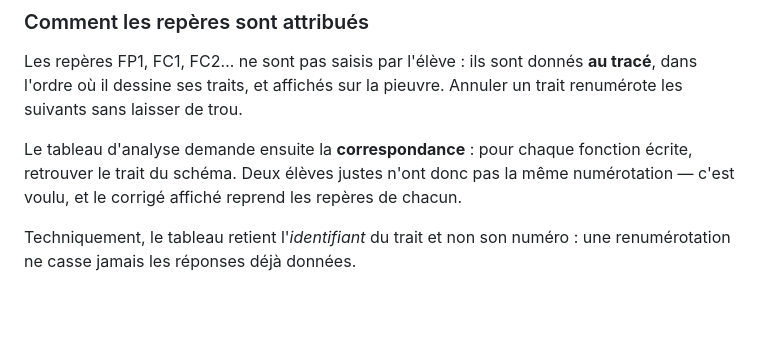
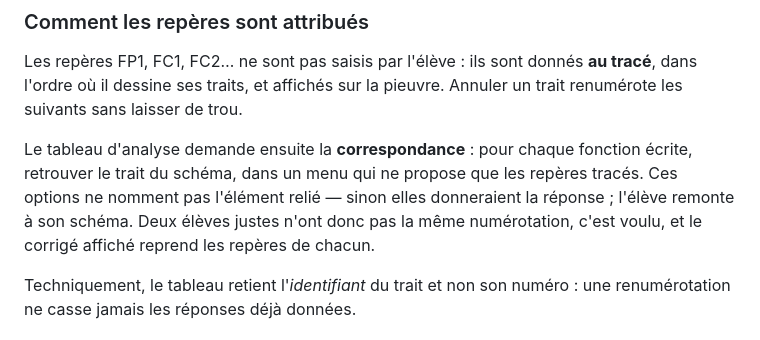
Before and after one commit to blanchardromain-cyber/techno-p11-eau, a Markdown page: README.md, the part around the change. GitHub-like rendering; blank space fills up the shorter version.

Commit message:
README : le menu de reperes ne nomme pas l'element relie
Co-Authored-By: Claude Opus 5 <noreply@anthropic.com>

```diff
--- a/README.md
+++ b/README.md
@@ -116,9 +116,11 @@ Les repères FP1, FC1, FC2… ne sont pas saisis par l'élève : ils sont donné
 Annuler un trait renumérote les suivants sans laisser de trou.
 
 Le tableau d'analyse demande ensuite la **correspondance** : pour chaque
-fonction écrite, retrouver le trait du schéma. Deux élèves justes n'ont donc pas
-la même numérotation — c'est voulu, et le corrigé affiché reprend les repères de
-chacun.
+fonction écrite, retrouver le trait du schéma, dans un menu qui ne propose que
+les repères tracés. Ces options ne nomment pas l'élément relié — sinon elles
+donneraient la réponse ; l'élève remonte à son schéma. Deux élèves justes n'ont
+donc pas la même numérotation, c'est voulu, et le corrigé affiché reprend les
+repères de chacun.
 
 Techniquement, le tableau retient l'*identifiant* du trait et non son numéro :
 une renumérotation ne casse jamais les réponses déjà données.
```
